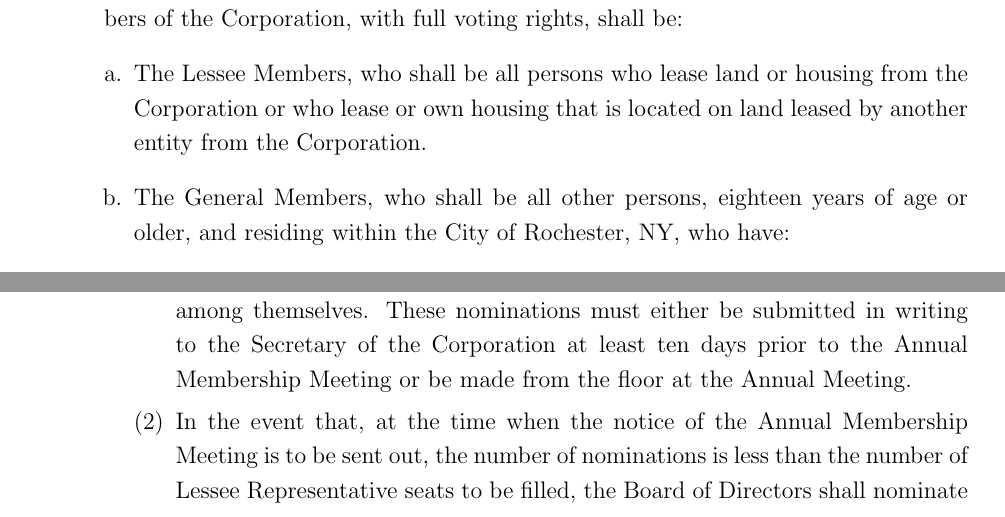
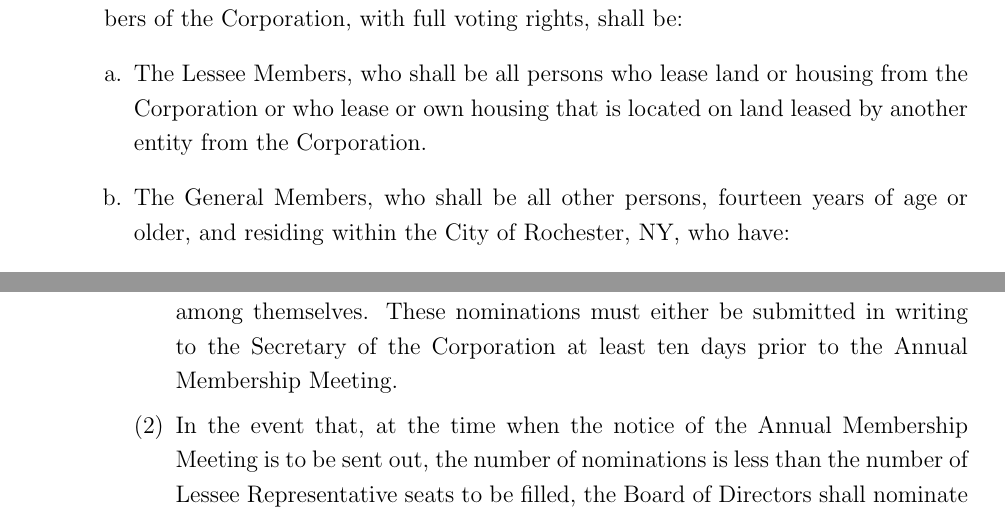
Before and after one commit to betchart/clt-bylaws, a LaTeX document (bylaws.tex, which reads directors.tex, membership.tex): two parts of pages 4 and 7 of 24, joined at a grey line, cut so that both start at the same text. Compiled offline with pdfLaTeX.

Commit message:
changes approved at 2021 annual meeting

```diff
--- a/directors.tex
+++ b/directors.tex
@@ -24,8 +24,7 @@ the Membership, Directors shall be nominated as follows:
   \item Lessee Members may nominate Lessee Representatives to the
     Board from among themselves. These nominations must either be
     submitted in writing to the Secretary of the Corporation at least
-    ten days prior to the Annual Membership Meeting or be made from
-    the floor at the Annual Meeting.
+    ten days prior to the Annual Membership Meeting.
   \item In the event that, at the time when the notice of the Annual
     Membership Meeting is to be sent out, the number of nominations is
     less than the number of Lessee Representative seats to be filled,
--- a/membership.tex
+++ b/membership.tex
@@ -8,7 +8,7 @@ Corporation, with full voting rights, shall be:
 \item The Lessee Members, who shall be all persons who lease land or
   housing from the Corporation or who lease or own housing that is
   located on land leased by another entity from the Corporation.
-\item The General Members, who shall be all other persons, eighteen
+\item The General Members, who shall be all other persons, fourteen
   years of age or older, and residing within the City of Rochester,
   NY, who have:
   \begin{enumerate}[(1)]
```
Also changed, not shown: directors.tex (3 more changed lines).
